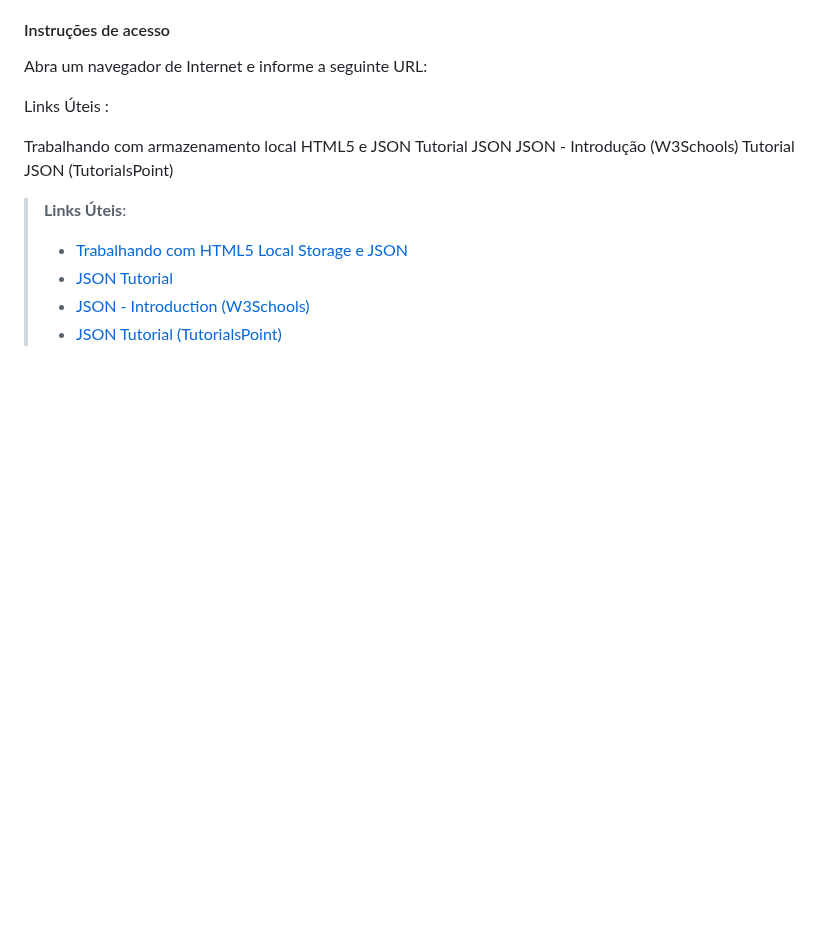
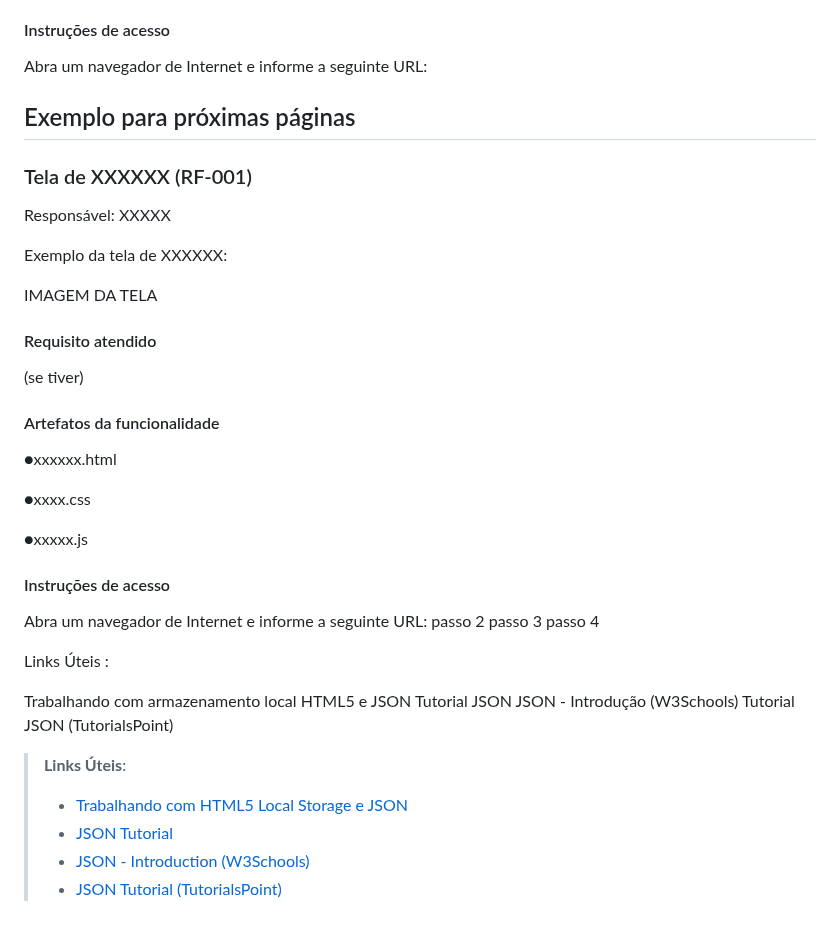
Before and after one commit to Andryws121/Trabalho-Faculdade-Sistema-De-Cl-nica-M-dica, a Markdown page: documentos/06-Programação de Funcionalidades.md, the part around the change. Rendered like a GitHub page; blank space fills up the shorter version.

Commit message:
deixei um exemplo para as proximas páginas
Added example section for future pages with details on a specific screen and its requirements.

```diff
--- a/documentos/06-Programação de Funcionalidades.md
+++ b/documentos/06-Programação de Funcionalidades.md
@@ -296,6 +296,36 @@ Abra um navegador de Internet e informe a seguinte URL:
 
 
 
+## Exemplo para próximas páginas
+
+### Tela de XXXXXX (RF-001)
+Responsável: XXXXX
+
+Exemplo da tela de XXXXXX:
+
+IMAGEM DA TELA
+
+
+#### Requisito atendido
+
+(se tiver)
+
+#### Artefatos da funcionalidade
+
+●xxxxxx.html
+
+●xxxx.css
+
+●xxxxx.js
+
+
+#### Instruções de acesso
+
+Abra um navegador de Internet e informe a seguinte URL:
+passo 2
+passo 3
+passo 4
+
 
 
 
```
